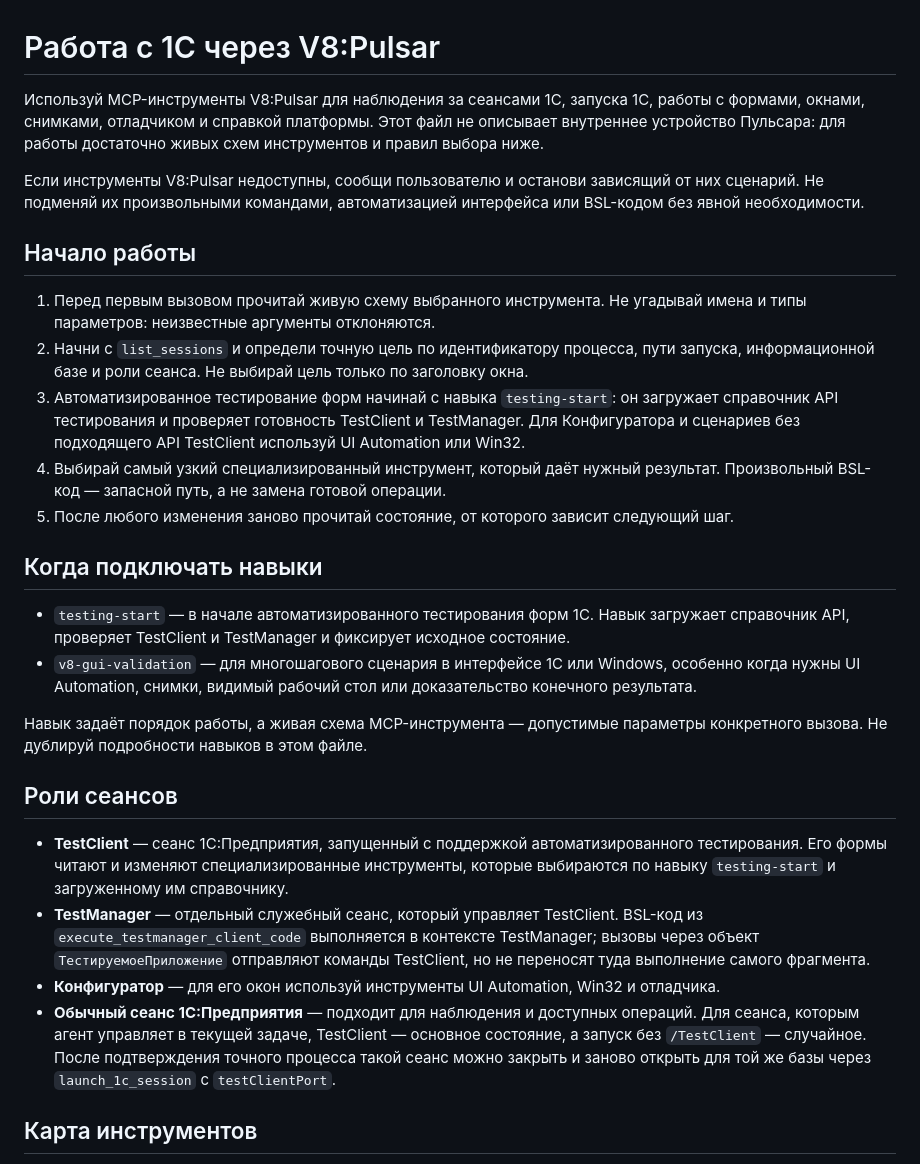
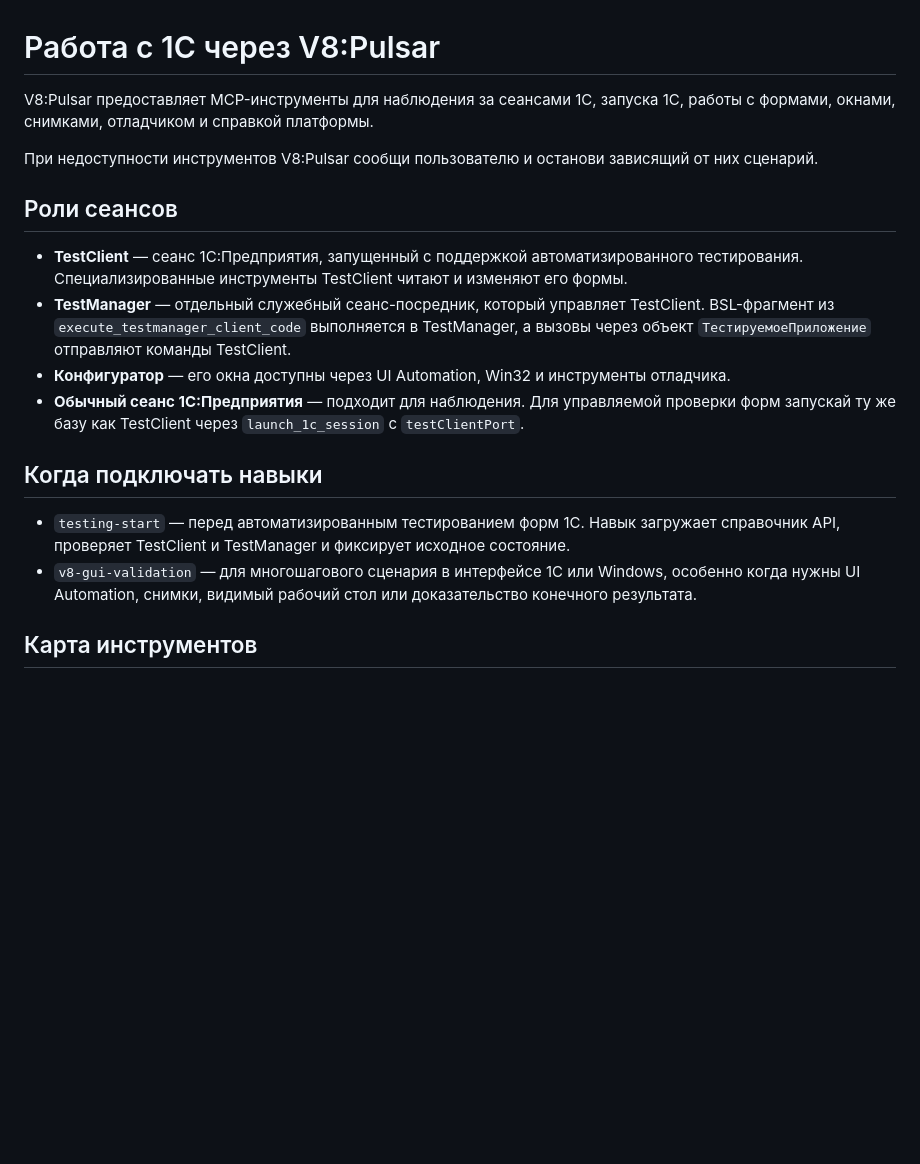
Before and after one commit to V8-Software/pulsar, a Markdown page: configs/AGENTS.md, the part around one of its changes. GitHub-like rendering; blank space fills up the shorter version.

Commit message:
Упростить инструкции для агентов

```diff
--- a/configs/AGENTS.md
+++ b/configs/AGENTS.md
@@ -1,30 +1,20 @@
 # Работа с 1С через V8:Pulsar
 
-Используй MCP-инструменты V8:Pulsar для наблюдения за сеансами 1С, запуска 1С, работы с формами, окнами, снимками, отладчиком и справкой платформы. Этот файл не описывает внутреннее устройство Пульсара: для работы достаточно живых схем инструментов и правил выбора ниже.
+V8:Pulsar предоставляет MCP-инструменты для наблюдения за сеансами 1С, запуска 1С, работы с формами, окнами, снимками, отладчиком и справкой платформы.
 
-Если инструменты V8:Pulsar недоступны, сообщи пользователю и останови зависящий от них сценарий. Не подменяй их произвольными командами, автоматизацией интерфейса или BSL-кодом без явной необходимости.
+При недоступности инструментов V8:Pulsar сообщи пользователю и останови зависящий от них сценарий.
 
-## Начало работы
+## Роли сеансов
 
-1. Перед первым вызовом прочитай живую схему выбранного инструмента. Не угадывай имена и типы параметров: неизвестные аргументы отклоняются.
-2. Начни с `list_sessions` и определи точную цель по идентификатору процесса, пути запуска, информационной базе и роли сеанса. Не выбирай цель только по заголовку окна.
-3. Автоматизированное тестирование форм начинай с навыка `testing-start`: он загружает справочник API тестирования и проверяет готовность TestClient и TestManager. Для Конфигуратора и сценариев без подходящего API TestClient используй UI Automation или Win32.
-4. Выбирай самый узкий специализированный инструмент, который даёт нужный результат. Произвольный BSL-код — запасной путь, а не замена готовой операции.
-5. После любого изменения заново прочитай состояние, от которого зависит следующий шаг.
+- **TestClient** — сеанс 1С:Предприятия, запущенный с поддержкой автоматизированного тестирования. Специализированные инструменты TestClient читают и изменяют его формы.
+- **TestManager** — отдельный служебный сеанс-посредник, который управляет TestClient. BSL-фрагмент из `execute_testmanager_client_code` выполняется в TestManager, а вызовы через объект `ТестируемоеПриложение` отправляют команды TestClient.
+- **Конфигуратор** — его окна доступны через UI Automation, Win32 и инструменты отладчика.
+- **Обычный сеанс 1С:Предприятия** — подходит для наблюдения. Для управляемой проверки форм запускай ту же базу как TestClient через `launch_1c_session` с `testClientPort`.
 
 ## Когда подключать навыки
 
-- `testing-start` — в начале автоматизированного тестирования форм 1С. Навык загружает справочник API, проверяет TestClient и TestManager и фиксирует исходное состояние.
+- `testing-start` — перед автоматизированным тестированием форм 1С. Навык загружает справочник API, проверяет TestClient и TestManager и фиксирует исходное состояние.
 - `v8-gui-validation` — для многошагового сценария в интерфейсе 1С или Windows, особенно когда нужны UI Automation, снимки, видимый рабочий стол или доказательство конечного результата.
-
-Навык задаёт порядок работы, а живая схема MCP-инструмента — допустимые параметры конкретного вызова. Не дублируй подробности навыков в этом файле.
-
-## Роли сеансов
-
-- **TestClient** — сеанс 1С:Предприятия, запущенный с поддержкой автоматизированного тестирования. Его формы читают и изменяют специализированные инструменты, которые выбираются по навыку `testing-start` и загруженному им справочнику.
-- **TestManager** — отдельный служебный сеанс, который управляет TestClient. BSL-код из `execute_testmanager_client_code` выполняется в контексте TestManager; вызовы через объект `ТестируемоеПриложение` отправляют команды TestClient, но не переносят туда выполнение самого фрагмента.
-- **Конфигуратор** — для его окон используй инструменты UI Automation, Win32 и отладчика.
-- **Обычный сеанс 1С:Предприятия** — подходит для наблюдения и доступных операций. Для сеанса, которым агент управляет в текущей задаче, TestClient — основное состояние, а запуск без `/TestClient` — случайное. После подтверждения точного процесса такой сеанс можно закрыть и заново открыть для той же базы через `launch_1c_session` с `testClientPort`.
 
 ## Карта инструментов
 
```
Also changed, not shown: other parts of configs/AGENTS.md (+30 -40 lines).
